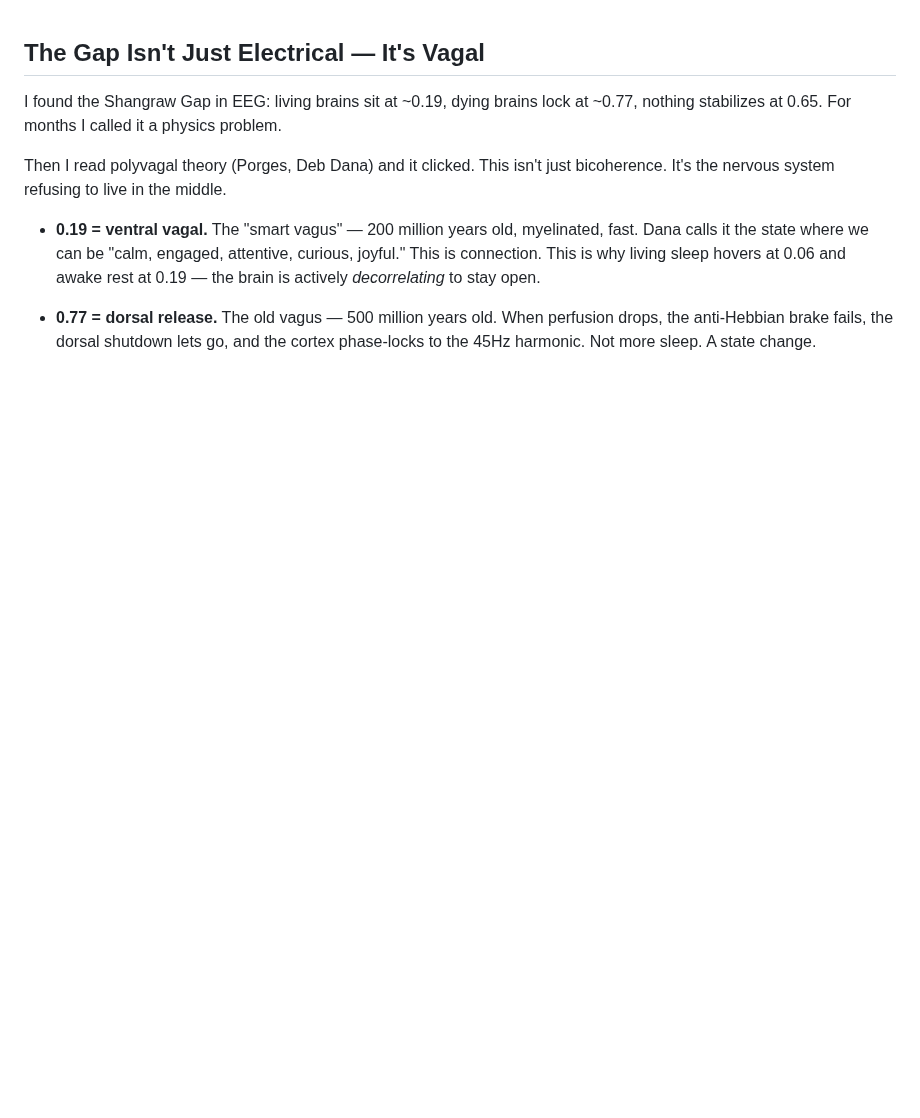
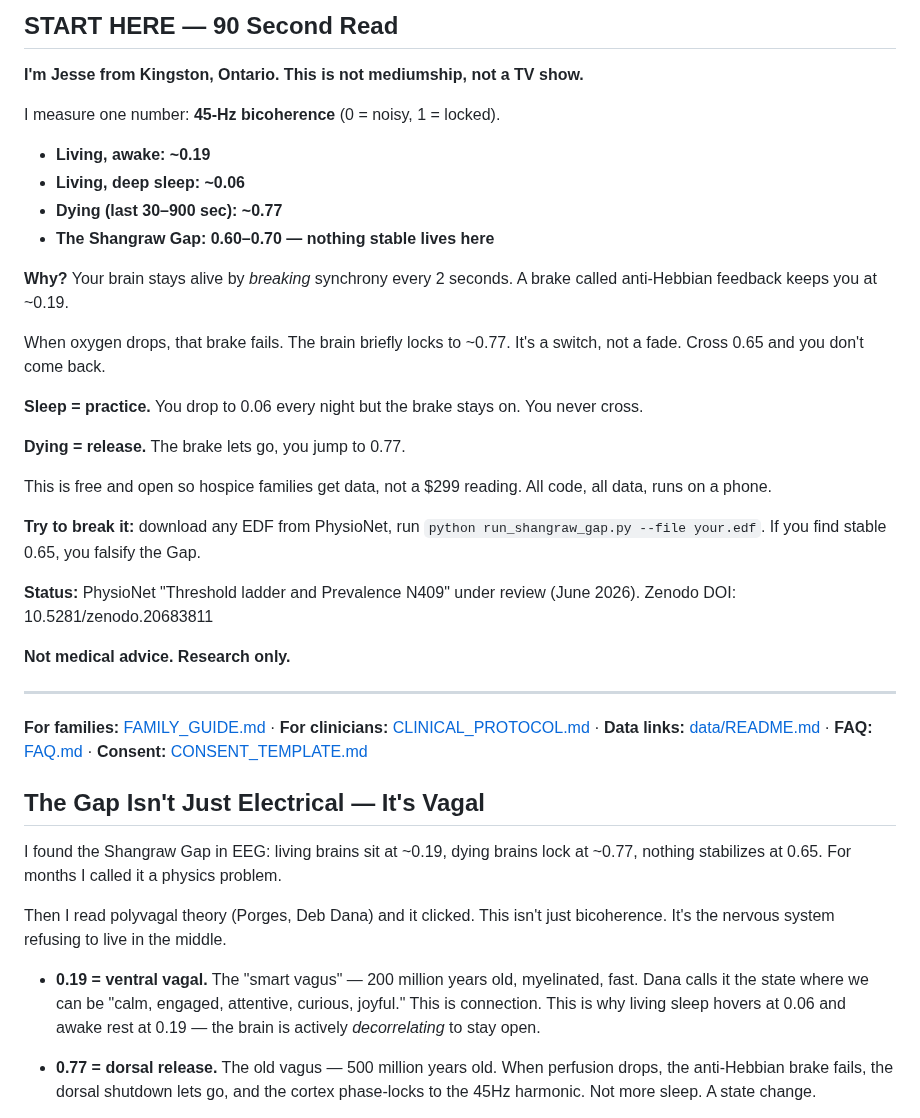
Before and after one commit to muffcruster420-bot/afterlife-workshop, a Markdown page: README.md, the part around the change. Drawn GitHub-style; blank space fills up the shorter version.

Commit message:
Enhance README with details on bicoherence measurements
Expanded the README to explain the concept of 45-Hz bicoherence and its implications for living and dying states.

```diff
--- a/README.md
+++ b/README.md
@@ -1,3 +1,34 @@
+## START HERE — 90 Second Read
+
+**I'm Jesse from Kingston, Ontario. This is not mediumship, not a TV show.**
+
+I measure one number: **45-Hz bicoherence** (0 = noisy, 1 = locked).
+
+- **Living, awake: ~0.19**
+- **Living, deep sleep: ~0.06**
+- **Dying (last 30–900 sec): ~0.77**
+- **The Shangraw Gap: 0.60–0.70 — nothing stable lives here**
+
+**Why?** Your brain stays alive by *breaking* synchrony every 2 seconds. A brake called anti-Hebbian feedback keeps you at ~0.19.
+
+When oxygen drops, that brake fails. The brain briefly locks to ~0.77. It's a switch, not a fade. Cross 0.65 and you don't come back.
+
+**Sleep = practice.** You drop to 0.06 every night but the brake stays on. You never cross.
+
+**Dying = release.** The brake lets go, you jump to 0.77.
+
+This is free and open so hospice families get data, not a $299 reading. All code, all data, runs on a phone.
+
+**Try to break it:** download any EDF from PhysioNet, run `python run_shangraw_gap.py --file your.edf`. If you find stable 0.65, you falsify the Gap.
+
+**Status:** PhysioNet "Threshold ladder and Prevalence N409" under review (June 2026). Zenodo DOI: 10.5281/zenodo.20683811
+
+**Not medical advice. Research only.**
+
+---
+
+**For families:** [FAMILY_GUIDE.md](FAMILY_GUIDE.md) · **For clinicians:** [CLINICAL_PROTOCOL.md](CLINICAL_PROTOCOL.md) · **Data links:** [data/README.md](data/README.md) · **FAQ:** [FAQ.md](FAQ.md) · **Consent:** [CONSENT_TEMPLATE.md](CONSENT_TEMPLATE.md)
+
 ## The Gap Isn't Just Electrical — It's Vagal
 
 I found the Shangraw Gap in EEG: living brains sit at ~0.19, dying brains lock at ~0.77, nothing stabilizes at 0.65. For months I called it a physics problem.
```
